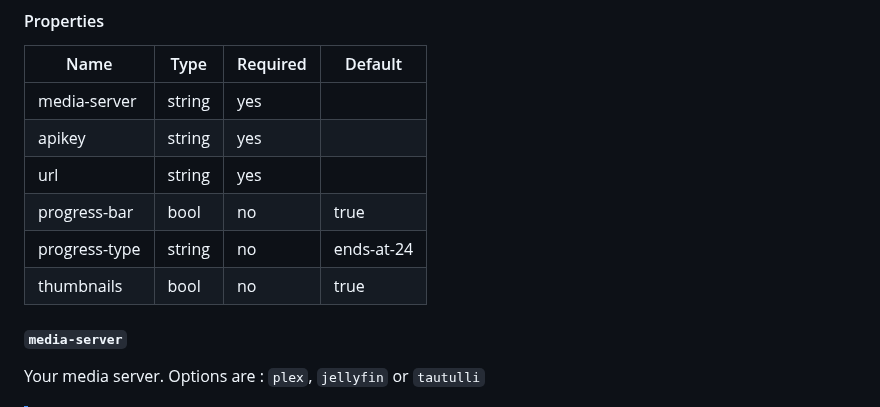
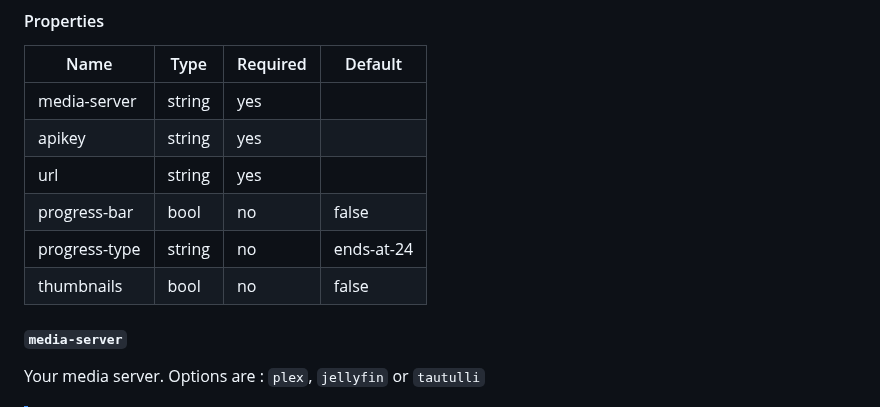
Before and after one commit to glanceapp/glance, a Markdown page: docs/configuration.md, the part around the change. Drawn GitHub-style.

Commit message:
feat: media server widget, corrected documentation

```diff
--- a/docs/configuration.md
+++ b/docs/configuration.md
@@ -2766,9 +2766,9 @@ Preview:
 | media-server  | string  | yes      |            |
 | apikey        | string  | yes      |            |
 | url           | string  | yes      |            |
-| progress-bar  | bool    | no       | true       |
+| progress-bar  | bool    | no       | false      |
 | progress-type | string  | no       | ends-at-24 |
-| thumbnails    | bool    | no       | true       |
+| thumbnails    | bool    | no       | false      |
 
 ##### `media-server`
 
```
